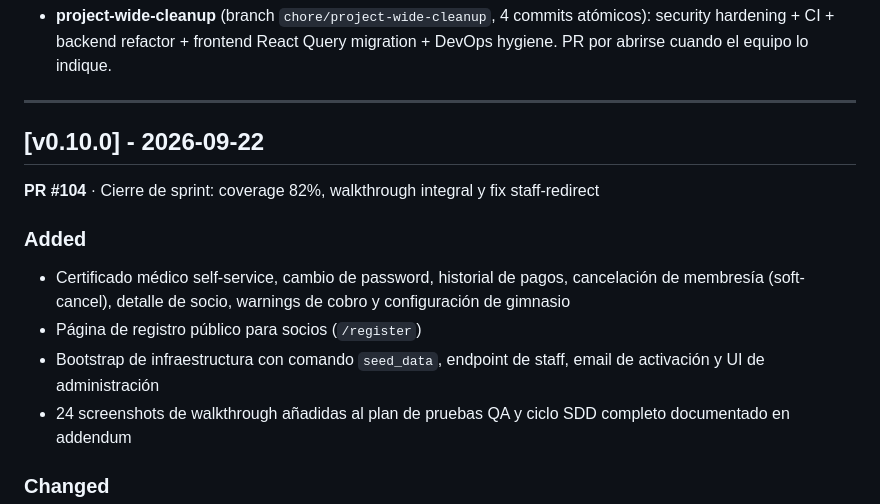
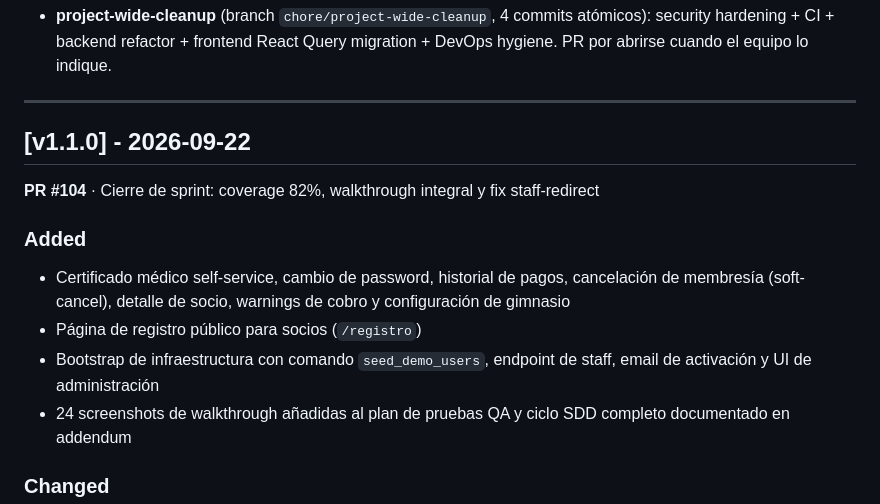
Before and after one commit to Winnie-The-POO-ARGBroker/Winnie-The-Gym, a Markdown page: CHANGELOG.md, the part around the change. GitHub-like rendering.

```diff
--- a/CHANGELOG.md
+++ b/CHANGELOG.md
@@ -13,13 +13,13 @@ Versionado según [Semantic Versioning](https://semver.org/spec/v2.0.0.html).
 
 ---
 
-## [v0.10.0] - 2026-09-22
+## [v1.1.0] - 2026-09-22
 **PR #104** · Cierre de sprint: coverage 82%, walkthrough integral y fix staff-redirect
 
 ### Added
 - Certificado médico self-service, cambio de password, historial de pagos, cancelación de membresía (soft-cancel), detalle de socio, warnings de cobro y configuración de gimnasio
-- Página de registro público para socios (`/register`)
-- Bootstrap de infraestructura con comando `seed_data`, endpoint de staff, email de activación y UI de administración
+- Página de registro público para socios (`/registro`)
+- Bootstrap de infraestructura con comando `seed_demo_users`, endpoint de staff, email de activación y UI de administración
 - 24 screenshots de walkthrough añadidas al plan de pruebas QA y ciclo SDD completo documentado en addendum
 
 ### Changed
```
Also changed, not shown: README.md (+1 -1 lines).
